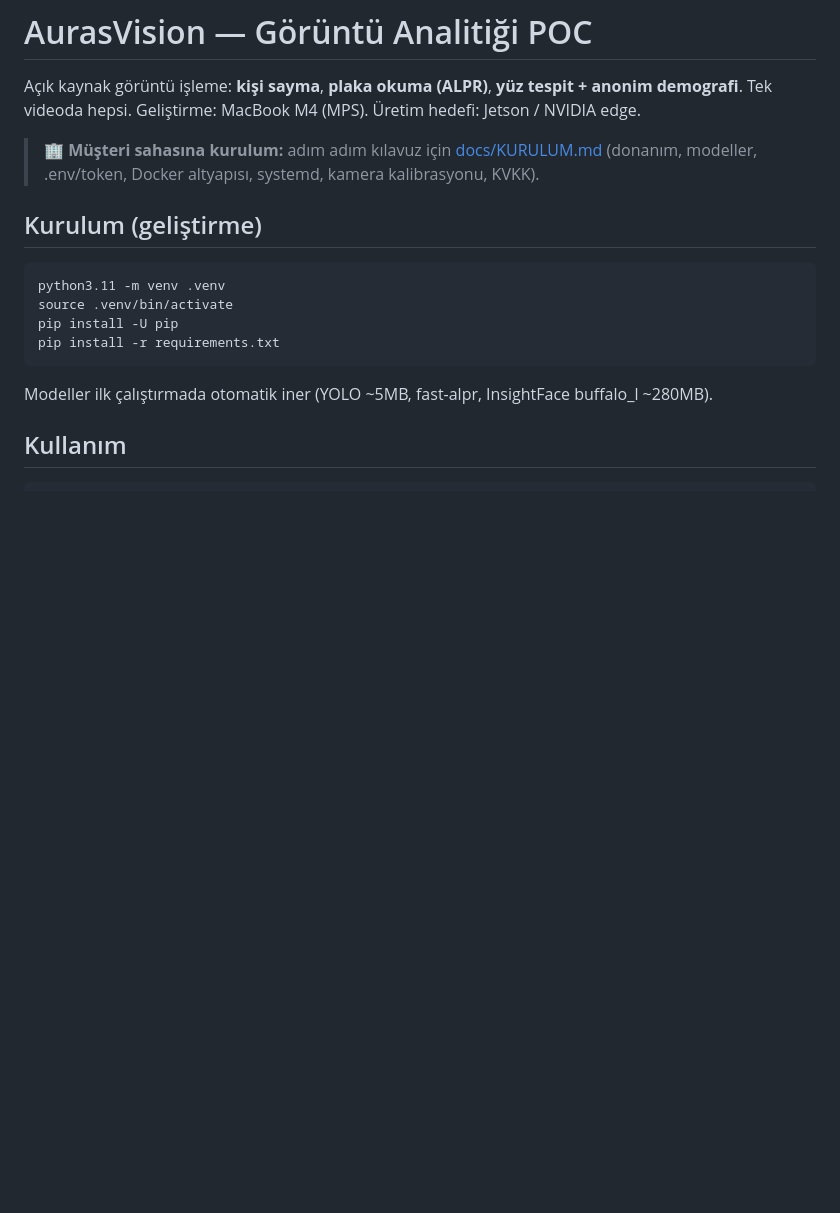
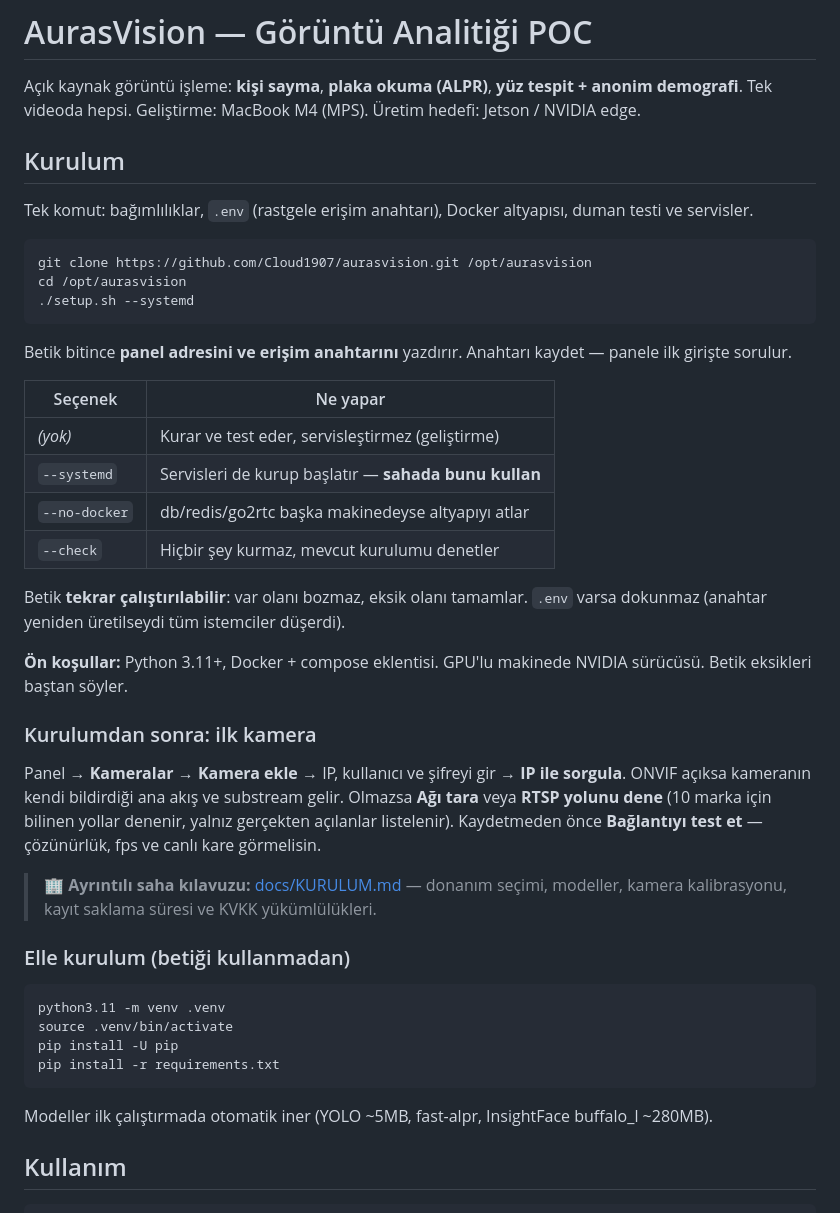
Before and after one commit to Cloud1907/aurasvision, a Markdown page: README.md, the part around the change. Drawn GitHub-style; blank space fills up the shorter version.

Commit message:
README: kurulum talimatı depo sayfasına taşındı
Kurulum bilgisi yalnız docs/KURULUM.md içindeydi; depo sayfasını açan biri
"bunu nasıl kurarım" sorusunun cevabını göremiyordu. setup.sh, seçenekleri ve
kurulumdan sonraki ilk adım (kamera ekleme) README'nin başına alındı.
Elle kurulum adımları korundu, alt başlığa indi.

Co-Authored-By: Claude Opus 5 <noreply@anthropic.com>

````diff
--- a/README.md
+++ b/README.md
@@ -3,10 +3,45 @@
 Açık kaynak görüntü işleme: **kişi sayma**, **plaka okuma (ALPR)**, **yüz tespit + anonim demografi**.
 Tek videoda hepsi. Geliştirme: MacBook M4 (MPS). Üretim hedefi: Jetson / NVIDIA edge.
 
-> 🏢 **Müşteri sahasına kurulum:** adım adım kılavuz için [docs/KURULUM.md](docs/KURULUM.md)
-> (donanım, modeller, .env/token, Docker altyapısı, systemd, kamera kalibrasyonu, KVKK).
+## Kurulum
 
-## Kurulum (geliştirme)
+Tek komut: bağımlılıklar, `.env` (rastgele erişim anahtarı), Docker altyapısı,
+duman testi ve servisler.
+
+```bash
+git clone https://github.com/Cloud1907/aurasvision.git /opt/aurasvision
+cd /opt/aurasvision
+./setup.sh --systemd
+```
+
+Betik bitince **panel adresini ve erişim anahtarını** yazdırır. Anahtarı kaydet —
+panele ilk girişte sorulur.
+
+| Seçenek | Ne yapar |
+|---|---|
+| _(yok)_ | Kurar ve test eder, servisleştirmez (geliştirme) |
+| `--systemd` | Servisleri de kurup başlatır — **sahada bunu kullan** |
+| `--no-docker` | db/redis/go2rtc başka makinedeyse altyapıyı atlar |
+| `--check` | Hiçbir şey kurmaz, mevcut kurulumu denetler |
+
+Betik **tekrar çalıştırılabilir**: var olanı bozmaz, eksik olanı tamamlar.
+`.env` varsa dokunmaz (anahtar yeniden üretilseydi tüm istemciler düşerdi).
+
+**Ön koşullar:** Python 3.11+, Docker + compose eklentisi. GPU'lu makinede
+NVIDIA sürücüsü. Betik eksikleri baştan söyler.
+
+### Kurulumdan sonra: ilk kamera
+
+Panel → **Kameralar → Kamera ekle** → IP, kullanıcı ve şifreyi gir →
+**IP ile sorgula**. ONVIF açıksa kameranın kendi bildirdiği ana akış ve
+substream gelir. Olmazsa **Ağı tara** veya **RTSP yolunu dene** (10 marka için
+bilinen yollar denenir, yalnız gerçekten açılanlar listelenir).
+Kaydetmeden önce **Bağlantıyı test et** — çözünürlük, fps ve canlı kare görmelisin.
+
+> 🏢 **Ayrıntılı saha kılavuzu:** [docs/KURULUM.md](docs/KURULUM.md) — donanım seçimi,
+> modeller, kamera kalibrasyonu, kayıt saklama süresi ve KVKK yükümlülükleri.
+
+### Elle kurulum (betiği kullanmadan)
 
 ```bash
 python3.11 -m venv .venv
````
